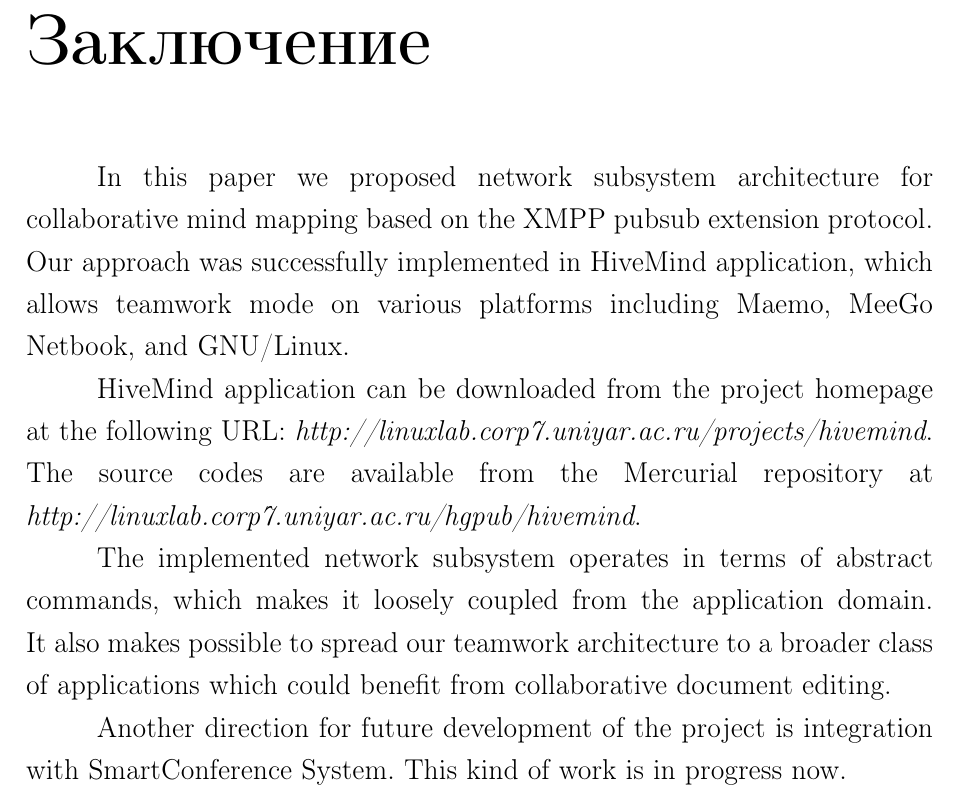
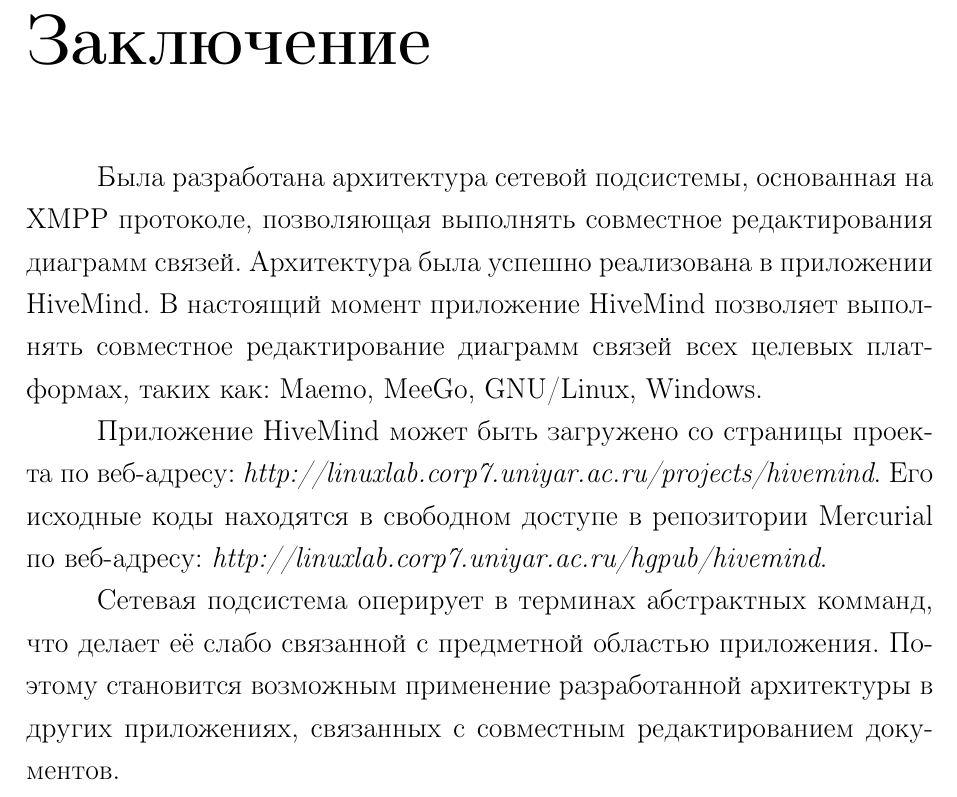
Before and after one commit to f0y/university-papers, a LaTeX document (main.tex, which reads conclusion.tex): part of page 26 of 27, cut so that both start at the same text. Compiled offline with pdfLaTeX.

Commit message:
Добавил Заключение

```diff
--- a/conclusion.tex
+++ b/conclusion.tex
@@ -4,20 +4,18 @@
 
 \addcontentsline{toc}{chapter}{Заключение}
 
-In this paper we proposed network subsystem architecture for collaborative mind
-mapping based on the XMPP pubsub extension protocol. Our approach was
-successfully implemented in HiveMind application, which allows teamwork mode on
-various platforms including Maemo, MeeGo Netbook, and GNU/Linux.
+Была разработана архитектура сетевой подсистемы, основанная на
+XMPP протоколе, позволяющая выполнять совместное редактирования диаграмм связей.
+Архитектура была успешно реализована в приложении HiveMind. В настоящий момент
+приложение HiveMind позволяет выполнять совместное редактирование диаграмм
+связей всех целевых платформах, таких как: Maemo, MeeGo, GNU/Linux, Windows.
 
-HiveMind application can be downloaded from the project homepage at the
-following URL: \emph{http://linuxlab.corp7.uniyar.ac.ru/projects/hivemind}. The
-source codes are available from the Mercurial repository at
+Приложение HiveMind может быть загружено со страницы проекта по веб-адресу:
+\emph{http://linuxlab.corp7.uniyar.ac.ru/projects/hivemind}. Его исходные коды
+находятся в свободном доступе в репозитории Mercurial по веб-адресу:
 \emph{http://linuxlab.corp7.uniyar.ac.ru/hgpub/hivemind}.
 
-The implemented network subsystem operates in terms of abstract commands, which
-makes it loosely coupled from the application domain. It also makes possible to
-spread our teamwork architecture to a broader class of applications which could
-benefit from collaborative document editing.
-
-Another direction for future development of the project is integration with
-SmartConference System. This kind of work is in progress now.
+Сетевая подсистема оперирует в терминах абстрактных комманд, что делает её
+слабо связанной с предметной областью приложения. Поэтому становится возможным
+применение разработанной архитектуры в других приложениях, связанных с
+совместным редактированием документов.
```
